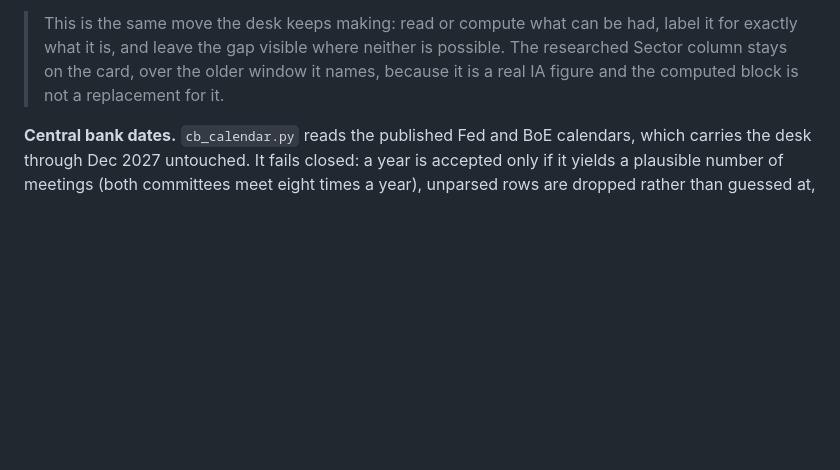
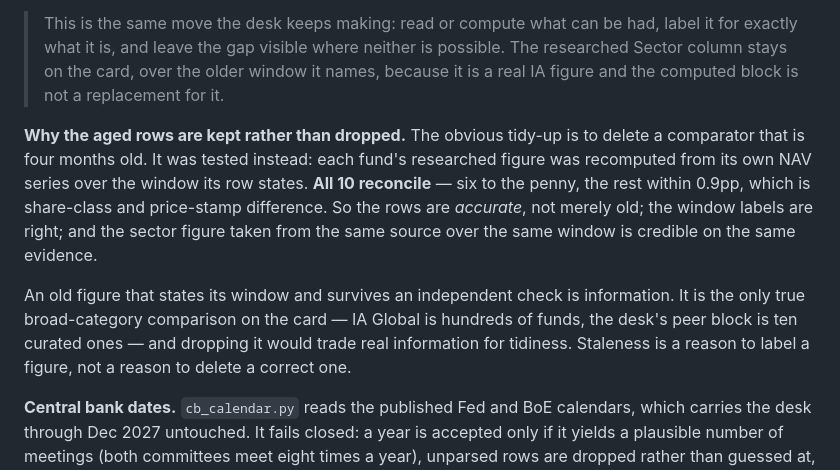
Before and after one commit to Jikkles/fund-tracker, a Markdown page: README.md, the part around the change. Rendered like a GitHub page; blank space fills up the shorter version.

Commit message:
Keep the aged sector comparators, and record the check that justifies it
The tidy-up nobody should make blind: delete a comparator that is four
months old. Tested instead. Each of the 10 funds' researched 1yr figure
was recomputed from its own NAV series over the window its row states,
and all 10 reconcile - six exactly, the rest within 0.9pp, which is
share-class and price-stamp difference.

So those rows are accurate rather than merely old, their window labels
are right, and the sector figure drawn from the same source over the
same window is credible on the same evidence. It is also the only true
broad-category comparison on a card: IA Global is hundreds of funds
where the computed peer block is ten curated ones, and the two answer
different questions.

Staleness is a reason to label a figure, not a reason to delete a
correct one. Written down so the next pass at this reaches for the
reconciliation before the delete key.

Co-Authored-By: Claude Opus 5 <noreply@anthropic.com>

```diff
--- a/README.md
+++ b/README.md
@@ -229,6 +229,18 @@ that fund rather than about the group.
 > Sector column stays on the card, over the older window it names, because it is a real IA
 > figure and the computed block is not a replacement for it.
 
+**Why the aged rows are kept rather than dropped.** The obvious tidy-up is to delete a
+comparator that is four months old. It was tested instead: each fund's researched figure was
+recomputed from its own NAV series over the window its row states. **All 10 reconcile** — six
+to the penny, the rest within 0.9pp, which is share-class and price-stamp difference. So the
+rows are *accurate*, not merely old; the window labels are right; and the sector figure taken
+from the same source over the same window is credible on the same evidence.
+
+An old figure that states its window and survives an independent check is information. It is
+the only true broad-category comparison on the card — IA Global is hundreds of funds, the
+desk's peer block is ten curated ones — and dropping it would trade real information for
+tidiness. Staleness is a reason to label a figure, not a reason to delete a correct one.
+
 **Central bank dates.** `cb_calendar.py` reads the published Fed and BoE calendars, which
 carries the desk through Dec 2027 untouched. It fails closed: a year is accepted only if it
 yields a plausible number of meetings (both committees meet eight times a year), unparsed
```
